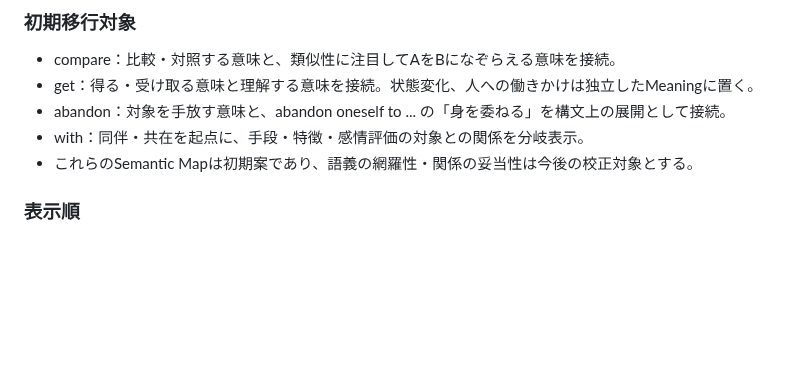
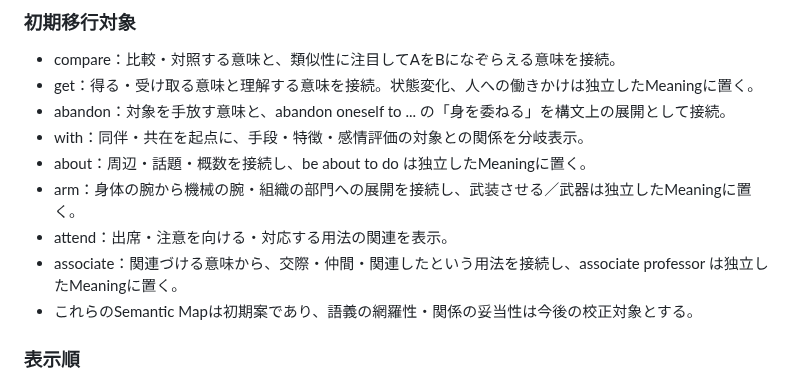
Before and after one commit to BC-sileo/vocab-OS, a Markdown page: WORD_NOTE_SPEC.md, the part around the change. Drawn GitHub-style; blank space fills up the shorter version.

Commit message:
Update semantic map migration scope

```diff
--- a/WORD_NOTE_SPEC.md
+++ b/WORD_NOTE_SPEC.md
@@ -212,6 +212,10 @@ compareなど一部の単語だけに作り込んだUIを、別の単語にも
 - get：得る・受け取る意味と理解する意味を接続。状態変化、人への働きかけは独立したMeaningに置く。
 - abandon：対象を手放す意味と、abandon oneself to ... の「身を委ねる」を構文上の展開として接続。
 - with：同伴・共在を起点に、手段・特徴・感情評価の対象との関係を分岐表示。
+- about：周辺・話題・概数を接続し、be about to do は独立したMeaningに置く。
+- arm：身体の腕から機械の腕・組織の部門への展開を接続し、武装させる／武器は独立したMeaningに置く。
+- attend：出席・注意を向ける・対応する用法の関連を表示。
+- associate：関連づける意味から、交際・仲間・関連したという用法を接続し、associate professor は独立したMeaningに置く。
 - これらのSemantic Mapは初期案であり、語義の網羅性・関係の妥当性は今後の校正対象とする。
 
 ### 表示順
```
